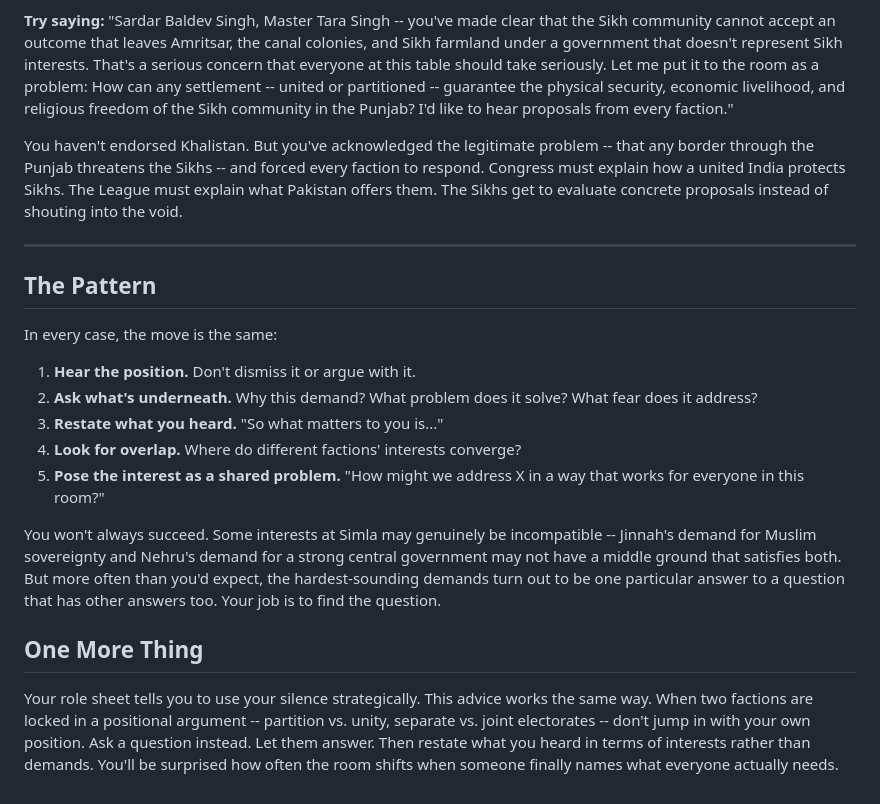
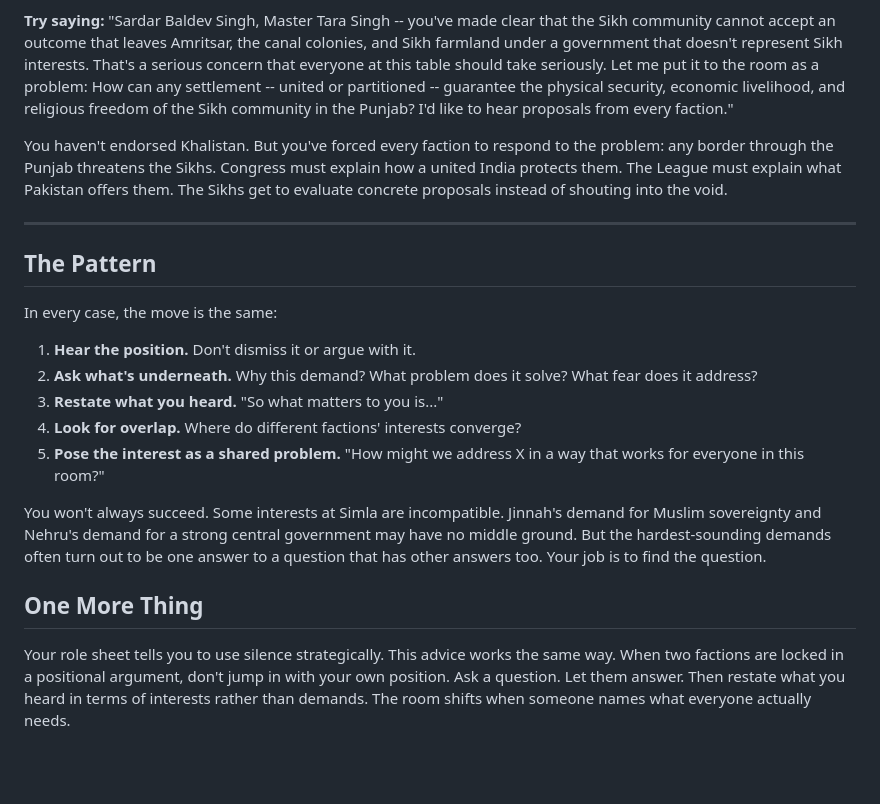
Before and after one commit to professorcaren/defining-a-nation, a Markdown page: governor-general-negotiation-tips.md, the part around one of its changes. GitHub-like rendering; blank space fills up the shorter version.

```diff
--- a/governor-general-negotiation-tips.md
+++ b/governor-general-negotiation-tips.md
@@ -51,7 +51,7 @@ Their *position* sounds maximalist. But the *interest* beneath it is existential
 
 **Try saying:** "Sardar Baldev Singh, Master Tara Singh -- you've made clear that the Sikh community cannot accept an outcome that leaves Amritsar, the canal colonies, and Sikh farmland under a government that doesn't represent Sikh interests. That's a serious concern that everyone at this table should take seriously. Let me put it to the room as a problem: How can any settlement -- united or partitioned -- guarantee the physical security, economic livelihood, and religious freedom of the Sikh community in the Punjab? I'd like to hear proposals from every faction."
 
-You haven't endorsed Khalistan. But you've acknowledged the legitimate problem -- that any border through the Punjab threatens the Sikhs -- and forced every faction to respond. Congress must explain how a united India protects Sikhs. The League must explain what Pakistan offers them. The Sikhs get to evaluate concrete proposals instead of shouting into the void.
+You haven't endorsed Khalistan. But you've forced every faction to respond to the problem: any border through the Punjab threatens the Sikhs. Congress must explain how a united India protects them. The League must explain what Pakistan offers them. The Sikhs get to evaluate concrete proposals instead of shouting into the void.
 
 ---
 
@@ -65,8 +65,8 @@ In every case, the move is the same:
 4. **Look for overlap.** Where do different factions' interests converge?
 5. **Pose the interest as a shared problem.** "How might we address X in a way that works for everyone in this room?"
 
-You won't always succeed. Some interests at Simla may genuinely be incompatible -- Jinnah's demand for Muslim sovereignty and Nehru's demand for a strong central government may not have a middle ground that satisfies both. But more often than you'd expect, the hardest-sounding demands turn out to be one particular answer to a question that has other answers too. Your job is to find the question.
+You won't always succeed. Some interests at Simla are incompatible. Jinnah's demand for Muslim sovereignty and Nehru's demand for a strong central government may have no middle ground. But the hardest-sounding demands often turn out to be one answer to a question that has other answers too. Your job is to find the question.
 
 ## One More Thing
 
-Your role sheet tells you to use your silence strategically. This advice works the same way. When two factions are locked in a positional argument -- partition vs. unity, separate vs. joint electorates -- don't jump in with your own position. Ask a question instead. Let them answer. Then restate what you heard in terms of interests rather than demands. You'll be surprised how often the room shifts when someone finally names what everyone actually needs.
+Your role sheet tells you to use silence strategically. This advice works the same way. When two factions are locked in a positional argument, don't jump in with your own position. Ask a question. Let them answer. Then restate what you heard in terms of interests rather than demands. The room shifts when someone names what everyone actually needs.
```
Also changed, not shown: other parts of governor-general-negotiation-tips.md (+9 -9 lines).
